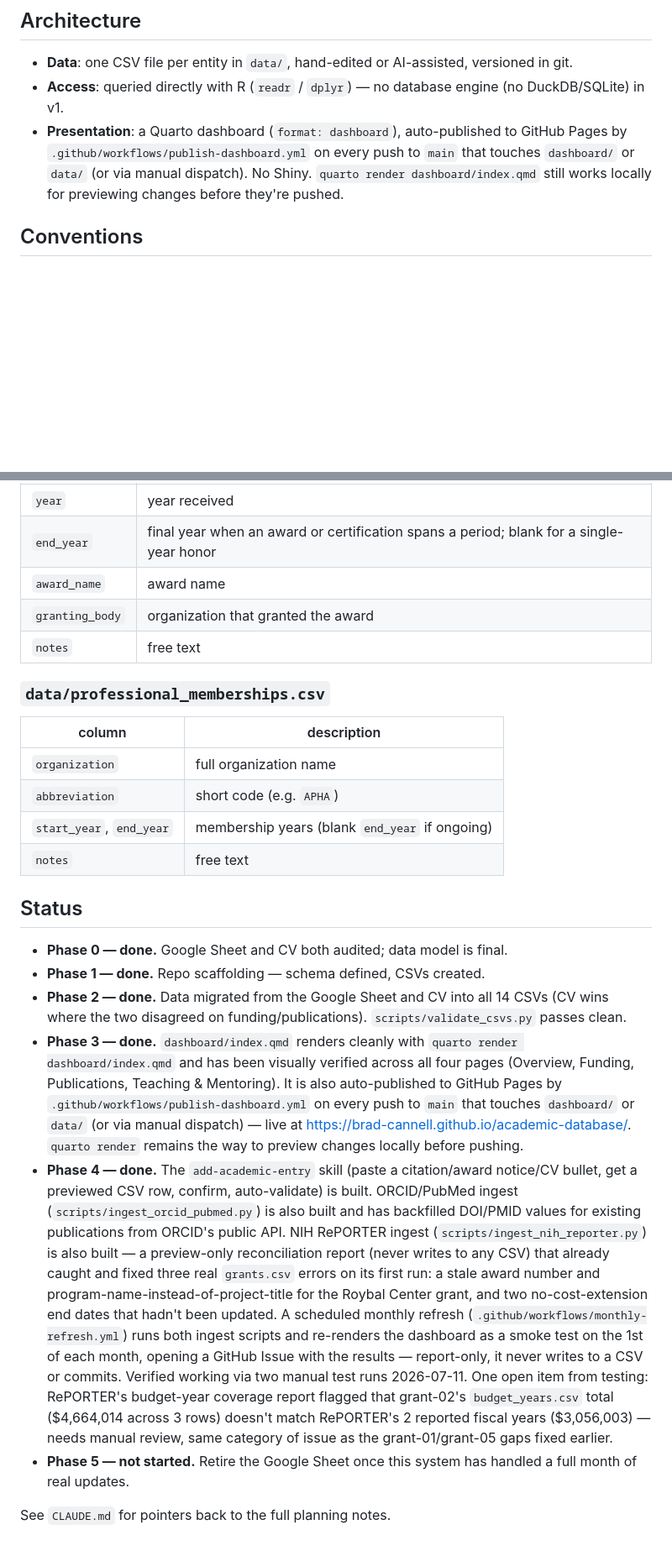
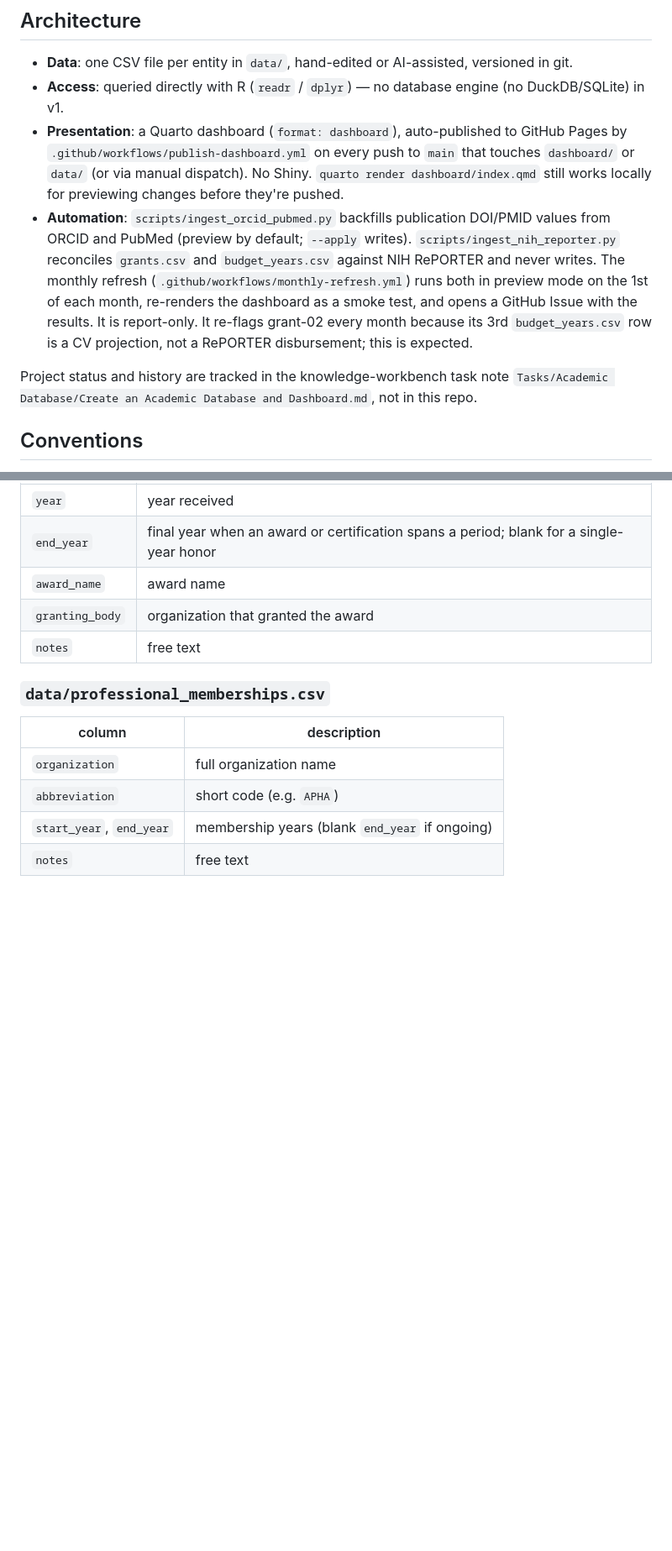
Before and after one commit to brad-cannell/academic-database, a Markdown page: README.md, 2 parts joined by grey strips. Shown at 84% size. GitHub-like rendering; blank space fills up the shorter version.

```diff
--- a/README.md
+++ b/README.md
@@ -14,6 +14,16 @@ served the same purpose.
   Pages by `.github/workflows/publish-dashboard.yml` on every push to `main` that touches
   `dashboard/` or `data/` (or via manual dispatch). No Shiny. `quarto render
   dashboard/index.qmd` still works locally for previewing changes before they're pushed.
+- **Automation**: `scripts/ingest_orcid_pubmed.py` backfills publication DOI/PMID values from
+  ORCID and PubMed (preview by default; `--apply` writes). `scripts/ingest_nih_reporter.py`
+  reconciles `grants.csv` and `budget_years.csv` against NIH RePORTER and never writes. The
+  monthly refresh (`.github/workflows/monthly-refresh.yml`) runs both in preview mode on the
+  1st of each month, re-renders the dashboard as a smoke test, and opens a GitHub Issue with
+  the results. It is report-only. It re-flags grant-02 every month because its 3rd
+  `budget_years.csv` row is a CV projection, not a RePORTER disbursement; this is expected.
+
+Project status and history are tracked in the knowledge-workbench task note
+`Tasks/Academic Database/Create an Academic Database and Dashboard.md`, not in this repo.
 
 ## Conventions
 
@@ -191,36 +201,3 @@ Use the [`Updating Academic Database and CV` SOP](https://github.com/brad-cannel
 | `abbreviation` | short code (e.g. `APHA`) |
 | `start_year`, `end_year` | membership years (blank `end_year` if ongoing) |
 | `notes` | free text |
-
-## Status
-
-- **Phase 0 — done.** Google Sheet and CV both audited; data model is final.
-- **Phase 1 — done.** Repo scaffolding — schema defined, CSVs created.
-- **Phase 2 — done.** Data migrated from the Google Sheet and CV into all 14 CSVs (CV wins
-  where the two disagreed on funding/publications). `scripts/validate_csvs.py` passes clean.
-- **Phase 3 — done.** `dashboard/index.qmd` renders cleanly with `quarto render
-  dashboard/index.qmd` and has been visually verified across all four pages (Overview,
-  Funding, Publications, Teaching & Mentoring). It is also auto-published to GitHub Pages by
-  `.github/workflows/publish-dashboard.yml` on every push to `main` that touches `dashboard/`
-  or `data/` (or via manual dispatch) — live at
-  <https://brad-cannell.github.io/academic-database/>. `quarto render` remains the way to
-  preview changes locally before pushing.
-- **Phase 4 — done.** The `add-academic-entry` skill (paste a citation/award notice/CV
-  bullet, get a previewed CSV row, confirm, auto-validate) is built. ORCID/PubMed ingest
-  (`scripts/ingest_orcid_pubmed.py`) is also built and has backfilled DOI/PMID values for
-  existing publications from ORCID's public API. NIH RePORTER ingest
-  (`scripts/ingest_nih_reporter.py`) is also built — a preview-only reconciliation report
-  (never writes to any CSV) that already caught and fixed three real `grants.csv` errors on
-  its first run: a stale award number and program-name-instead-of-project-title for the
-  Roybal Center grant, and two no-cost-extension end dates that hadn't been updated. A
-  scheduled monthly refresh (`.github/workflows/monthly-refresh.yml`) runs both ingest
-  scripts and re-renders the dashboard as a smoke test on the 1st of each month, opening a
-  GitHub Issue with the results — report-only, it never writes to a CSV or commits. Verified
-  working via two manual test runs 2026-07-11. One open item from testing: RePORTER's
-  budget-year coverage report flagged that grant-02's `budget_years.csv` total ($4,664,014
-  across 3 rows) doesn't match RePORTER's 2 reported fiscal years ($3,056,003) — needs manual
-  review, same category of issue as the grant-01/grant-05 gaps fixed earlier.
-- **Phase 5 — not started.** Retire the Google Sheet once this system has handled a full
-  month of real updates.
-
-See `CLAUDE.md` for pointers back to the full planning notes.
```
Also changed, not shown: AGENTS.md (+9 -9 lines), CLAUDE.md (+9 -9 lines).
